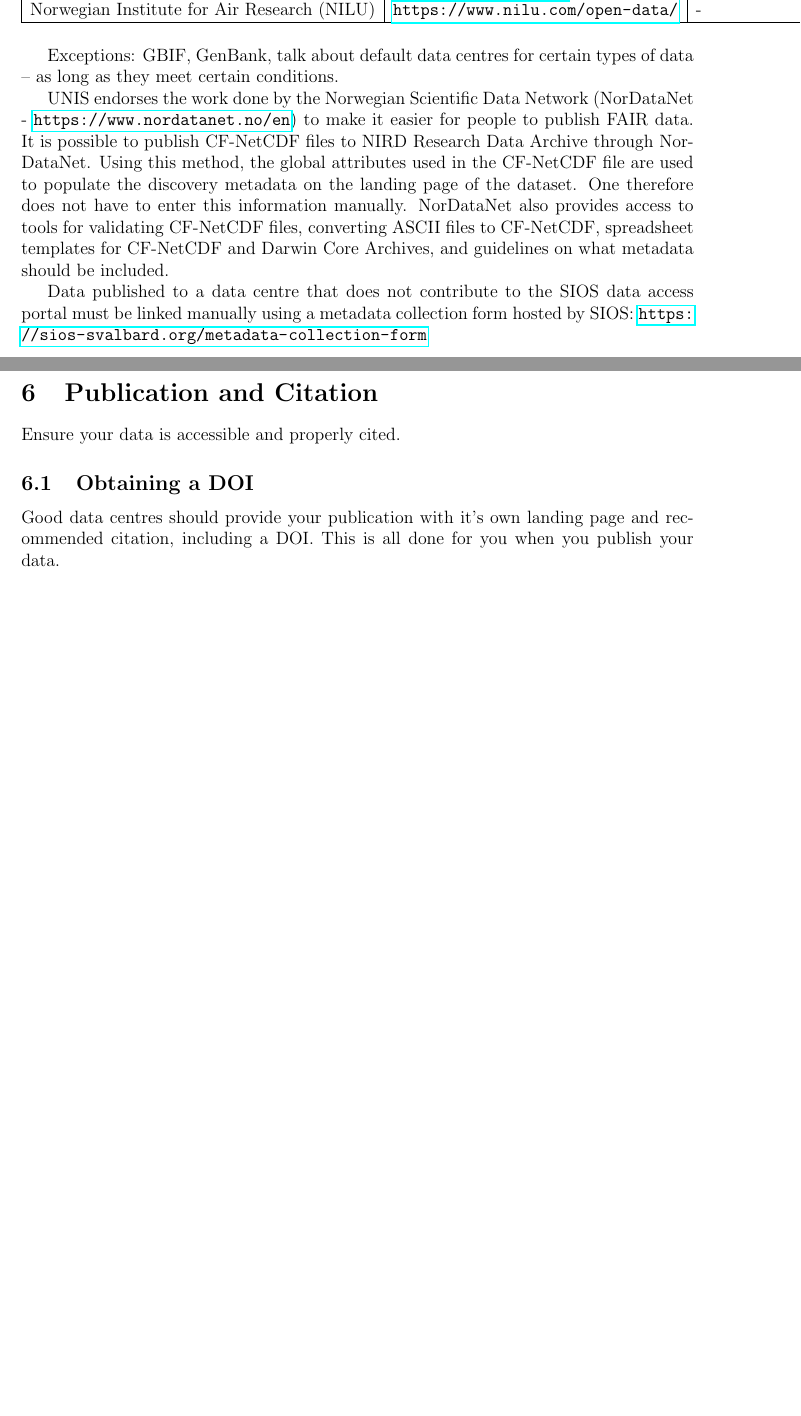
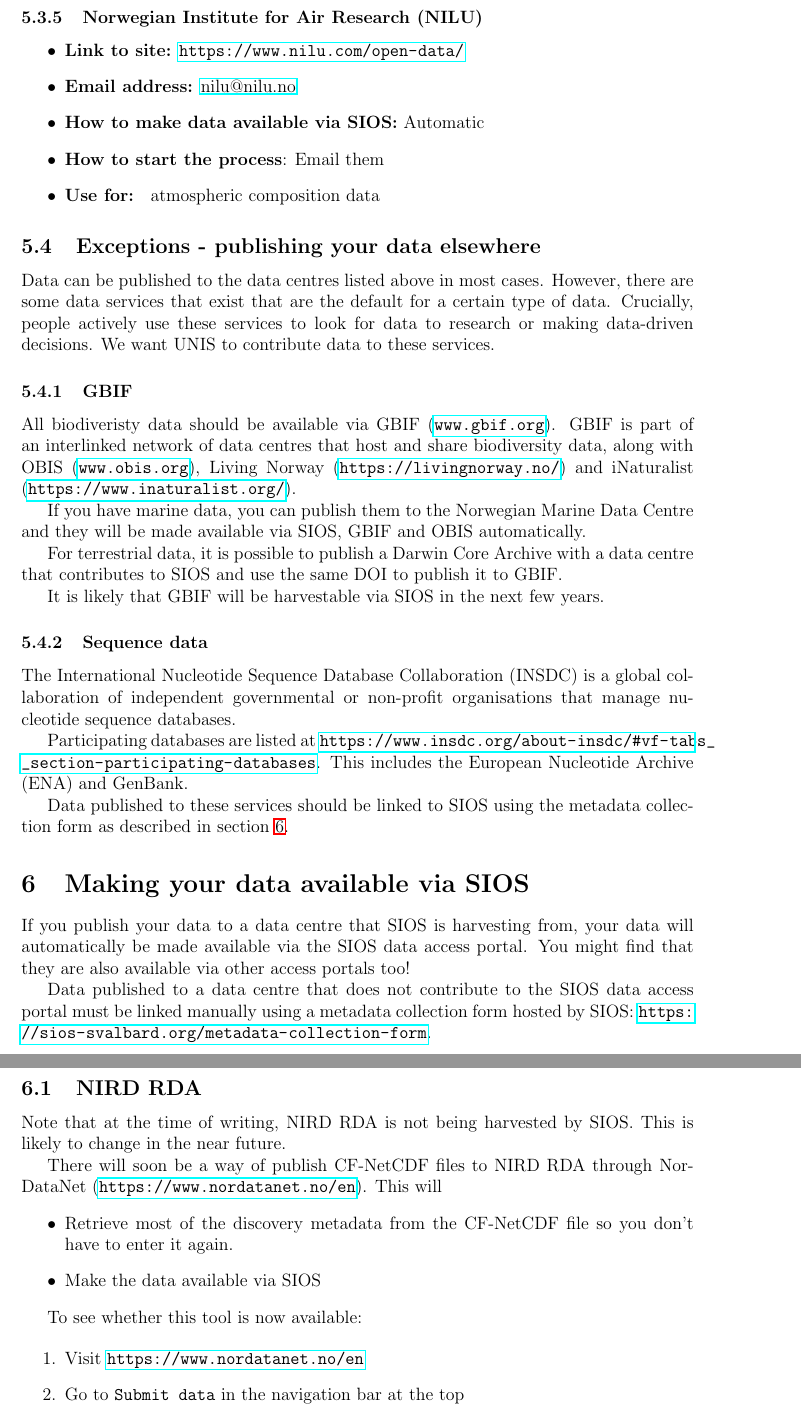
Before and after one commit to UNISvalbard/How_to_publish_UNIS_data, a LaTeX paper (How_to_publish_UNIS_data.tex): two parts of pages 8 and 9 of 9 before the commit and two parts of pages 10 and 11 of 12 after it, joined at a grey line, cut so that both start at the same text, the shorter picture padded with empty space. Compiled offline with pdfLaTeX.

Commit message:
added sections on data centres

```diff
--- a/How_to_publish_UNIS_data.tex
+++ b/How_to_publish_UNIS_data.tex
@@ -247,2 +236,0 @@ Arctic Data Centre (MET) & \url{https://adc.met.no/} & adc-support@met.no & Auto
-Norwegian Institute for Air Research (NILU) & \url{https://www.nilu.com/open-data/} & - & Automatic \\
-\hline
@@ -251,4 +238,3 @@ Norwegian Institute for Air Research (NILU) & \url{https://www.nilu.com/open-dat
 
-Exceptions: GBIF, GenBank, talk about default data centres for certain types of data – as long as they meet certain conditions.
+Of the data centres that contribute to SIOS, Norwegian data centres should be prioritised for UNIS data.
 
-UNIS endorses the work done by the Norwegian Scientific Data Network (NorDataNet - \url{https://www.nordatanet.no/en}) to make it easier for people to publish FAIR data. It is possible to publish CF-NetCDF files to NIRD Research Data Archive through NorDataNet. Using this method, the global attributes used in the CF-NetCDF file are used to populate the discovery metadata on the landing page of the dataset. One therefore does not have to enter this information manually. NorDataNet also provides access to tools for validating CF-NetCDF files, converting ASCII files to CF-NetCDF, spreadsheet templates for CF-NetCDF and Darwin Core Archives, and guidelines on what metadata should be included.
@@ -255,2 +249 @@ UNIS endorses the work done by the Norwegian Scientific Data Network (NorDataNet
 
-Data published to a data centre that does not contribute to the SIOS data access portal must be linked manually using a metadata collection form hosted by SIOS: \url{https://sios-svalbard.org/metadata-collection-form}
@@ -257,4 +258 @@ Data published to a data centre that does not contribute to the SIOS data access
 
-\section{Publication and Citation}
-\label{sec:publication-citation}
-Ensure your data is accessible and properly cited.
@@ -261,2 +267 @@ Ensure your data is accessible and properly cited.
 
-\subsection{Obtaining a DOI}
@@ -263,7 +276,62 @@ Ensure your data is accessible and properly cited.
 
-Good data centres should provide your publication with it's own landing page and recommended citation, including a DOI. This is all done for you when you publish your data.
+\subsubsection{Norwegian Institute for Air Research (NILU)}
+\begin{itemize}
+    \item \textbf{Link to site:} \url{https://www.nilu.com/open-data/}
+    \item \textbf{Email address:} \href{mailto:nilu@nilu.no}{nilu@nilu.no}
+    \item \textbf{How to make data available via SIOS:} Automatic
+    \item \textbf{How to start the process}: Email them
+    \item \textbf{Use for: } atmospheric composition data
+\end{itemize}
 
-\subsection{Citing Your Data}
+\subsection{Exceptions - publishing your data elsewhere}
+
+Data can be published to the data centres listed above in most cases. However, there are some data services that exist that are the default for a certain type of data. Crucially, people actively use these services to look for data to research or making data-driven decisions. We want UNIS to contribute data to these services.
+
+\subsubsection{GBIF}
+
+All biodiveristy data should be available via GBIF (\url{www.gbif.org}). GBIF is part of an interlinked network of data centres that host and share biodiversity data, along with OBIS (\url{www.obis.org}), Living Norway (\url{https://livingnorway.no/}) and iNaturalist (\url{https://www.inaturalist.org/}).
+
+If you have marine data, you can publish them to the Norwegian Marine Data Centre and they will be made available via SIOS, GBIF and OBIS automatically.
+
+For terrestrial data, it is possible to publish a Darwin Core Archive with a data centre that contributes to SIOS and use the same DOI to publish it to GBIF.
+
+It is likely that GBIF will be harvestable via SIOS in the next few years.
+
+\subsubsection{Sequence data}
+
+The International Nucleotide Sequence Database Collaboration (INSDC) is a global collaboration of independent governmental or non-profit organisations that manage nucleotide sequence databases.
+
+Participating databases are listed at \url{
+https://www.insdc.org/about-insdc/#vf-tabs__section-participating-databases}. This includes the European Nucleotide Archive (ENA) and GenBank.
+
+Data published to these services should be linked to SIOS using the metadata collection form as described in section \ref{sec: linking data to sios}.
+
+\section{Making your data available via SIOS}
+\label{sec: linking data to sios}
+
+If you publish your data to a data centre that SIOS is harvesting from, your data will automatically be made available via the SIOS data access portal. You might find that they are also available via other access portals too!
+
+Data published to a data centre that does not contribute to the SIOS data access portal must be linked manually using a metadata collection form hosted by SIOS: \url{https://sios-svalbard.org/metadata-collection-form}.
+
+\subsection{NIRD RDA}
+
+Note that at the time of writing, NIRD RDA is not being harvested by SIOS. This is likely to change in the near future.
+
+There will soon be a way of publish CF-NetCDF files to NIRD RDA through NorDataNet (\url{https://www.nordatanet.no/en}). This will
+\begin{itemize}
+\item Retrieve most of the discovery metadata from the CF-NetCDF file so you don't have to enter it again.
+\item Make the data available via SIOS
+\end{itemize}
+
+To see whether this tool is now available:
+
+\begin{enumerate}[label=\arabic*.]
+    \item Visit \href{https://www.nordatanet.no/en}{\texttt{https://www.nordatanet.no/en}}
+    \item Go to \texttt{Submit data} in the navigation bar at the top
+    \item Select \texttt{Submit data as NetCDF/CF}
+\end{enumerate}
+
+\section{Citing Your Data}
 
 Include the DOI in your publications and share it with collaborators. Your can include the citation for your data in your list of references, just as you would any other publication.
 
```
Also changed, not shown: How_to_publish_UNIS_data.pdf, How_to_publish_UNIS_data.tex (69 more changed lines).
